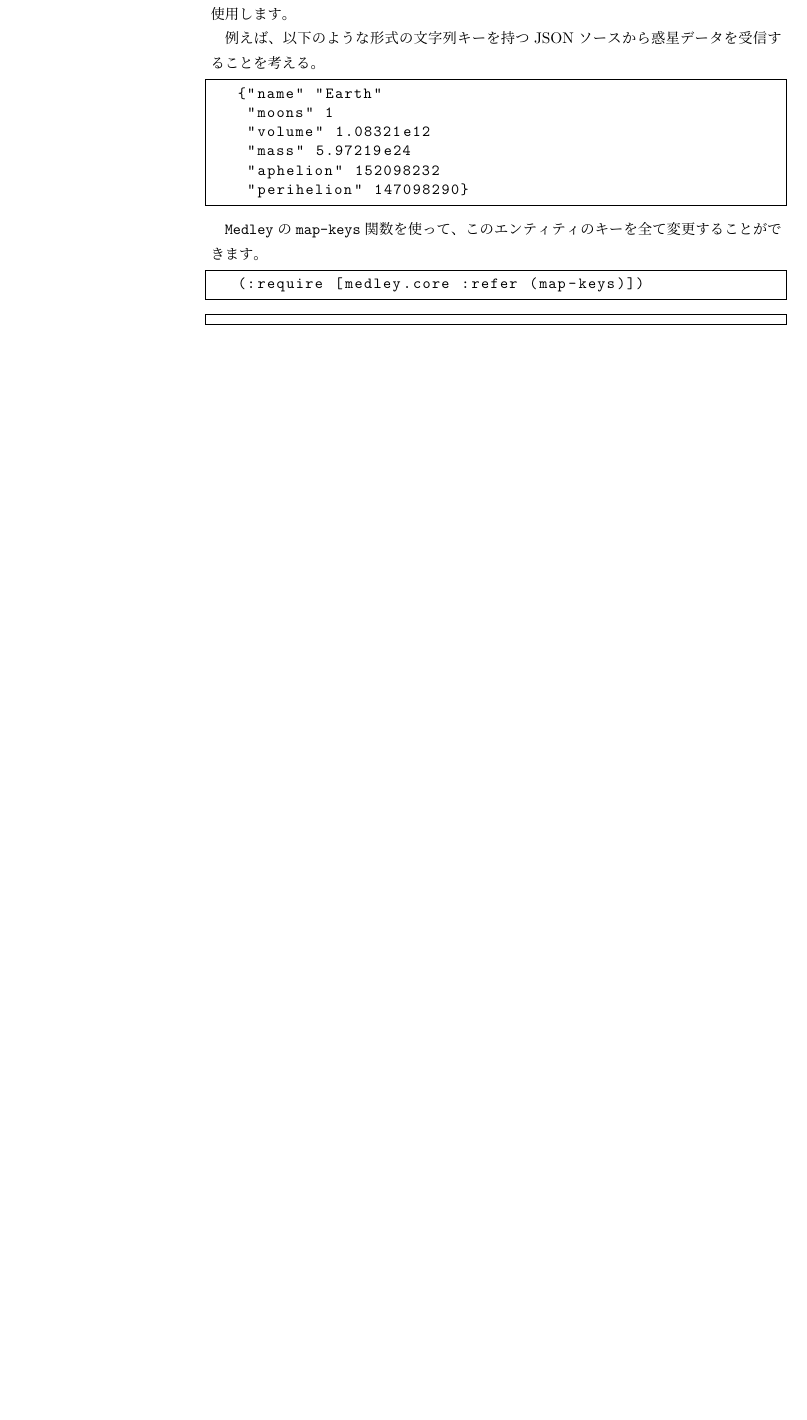
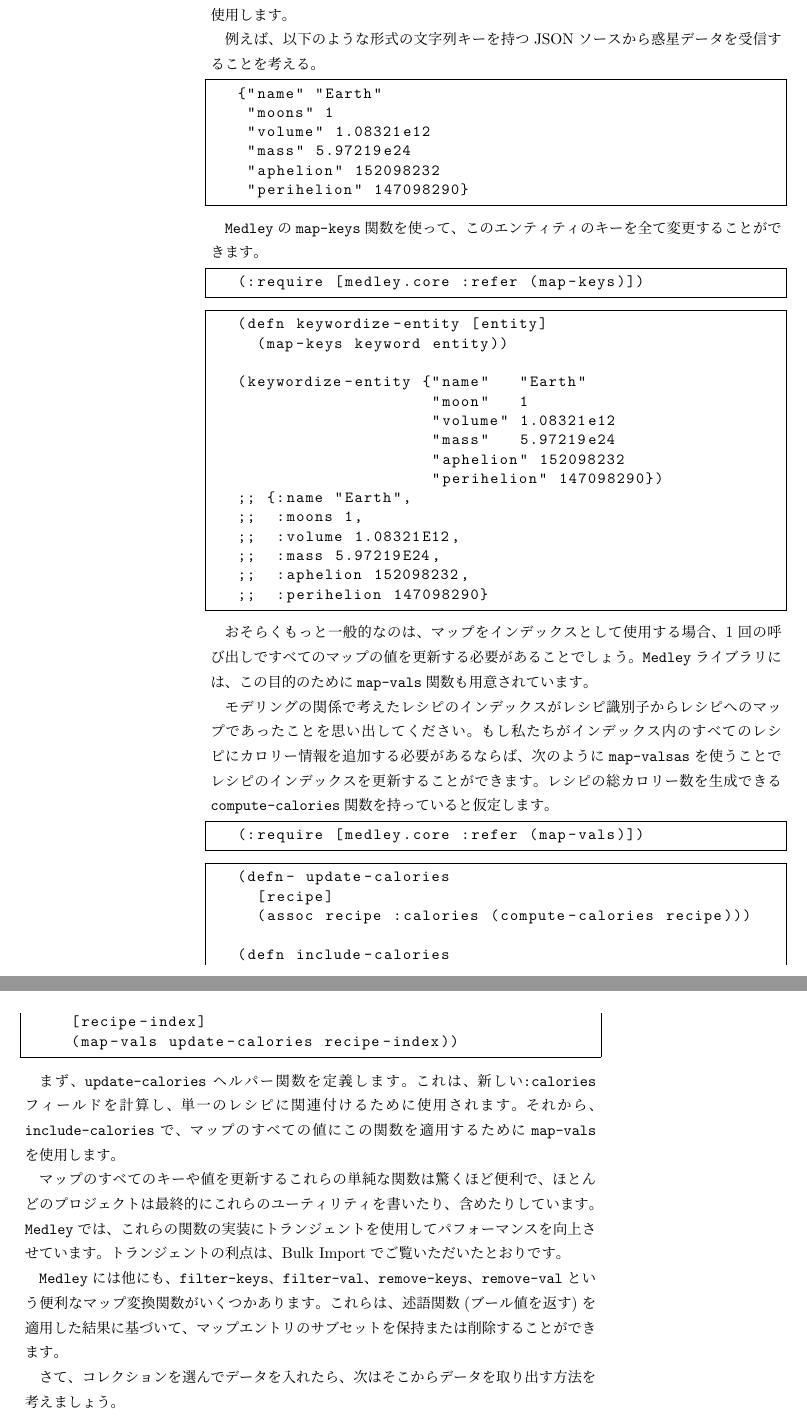
Before and after one commit to ichisemasashi/clojure_books, a LaTeX book (Clojure_Applied/ClojureApplied.tex, which reads Clojure_Applied/001-002-002.tex): part of page 38 of 46 before the commit and two parts of pages 38 and 39 of 48 after it, the two joined at a grey line, cut so that both start at the same text, the shorter picture padded with empty space. Compiled offline with pLaTeX and dvipdfmx; a LaTeX package or settings file that is missing is left out.

Commit message:
[jp] ch02 section02

```diff
--- a/Clojure_Applied/001-002-002.tex
+++ b/Clojure_Applied/001-002-002.tex
@@ -148,25 +148,47 @@ Clojureコア・ライブラリには、マップ内のすべてのキーを更
 (:require [medley.core :refer (map-keys)])
 \end{lstlisting}
 
+\begin{lstlisting}[numbers=none]
+(defn keywordize-entity [entity]
+  (map-keys keyword entity))
 
+(keywordize-entity {"name"   "Earth"
+                    "moon"   1
+                    "volume" 1.08321e12
+                    "mass"   5.97219e24
+                    "aphelion" 152098232
+                    "perihelion" 147098290})
+;; {:name "Earth",
+;;  :moons 1,
+;;  :volume 1.08321E12,
+;;  :mass 5.97219E24,
+;;  :aphelion 152098232,
+;;  :perihelion 147098290}
+\end{lstlisting}
 
+おそらくもっと一般的なのは、マップをインデックスとして使用する場合、1回の呼び出しですべてのマップの値を更新する必要があることでしょう。\texttt{Medley}ライブラリには、この目的のために\texttt{map-vals}関数も用意されています。
 
+モデリングの関係で考えたレシピのインデックスがレシピ識別子からレシピへのマップであったことを思い出してください。もし私たちがインデックス内のすべてのレシピにカロリー情報を追加する必要があるならば、次のように\texttt{map-valsas}を使うことでレシピのインデックスを更新することができます。レシピの総カロリー数を生成できる\texttt{compute-calories}関数を持っていると仮定します。
 
-
-
-
-
-
-
-
-
-
-
-
-
-
+\begin{lstlisting}[numbers=none]
+(:require [medley.core :refer (map-vals)])
+\end{lstlisting}
 
 
 \begin{lstlisting}[numbers=none]
+(defn- update-calories
+  [recipe]
+  (assoc recipe :calories (compute-calories recipe)))
 
+(defn include-calories
+  [recipe-index]
+  (map-vals update-calories recipe-index))
 \end{lstlisting}
+
+まず、\texttt{update-calories}ヘルパー関数を定義します。これは、新しい\texttt{:calories}フィールドを計算し、単一のレシピに関連付けるために使用されます。それから、\texttt{include-calories}で、マップのすべての値にこの関数を適用するために\texttt{map-vals}を使用します。
+
+マップのすべてのキーや値を更新するこれらの単純な関数は驚くほど便利で、ほとんどのプロジェクトは最終的にこれらのユーティリティを書いたり、含めたりしています。\texttt{Medley}では、これらの関数の実装にトランジェントを使用してパフォーマンスを向上させています。トランジェントの利点は、Bulk Importでご覧いただいたとおりです。
+
+\texttt{Medley}には他にも、\texttt{filter-keys}、\texttt{filter-val}、\texttt{remove-keys}、\texttt{remove-val}という便利なマップ変換関数がいくつかあります。これらは、述語関数(ブール値を返す)を適用した結果に基づいて、マップエントリのサブセットを保持または削除することができます。
+
+さて、コレクションを選んでデータを入れたら、次はそこからデータを取り出す方法を考えましょう。
```
